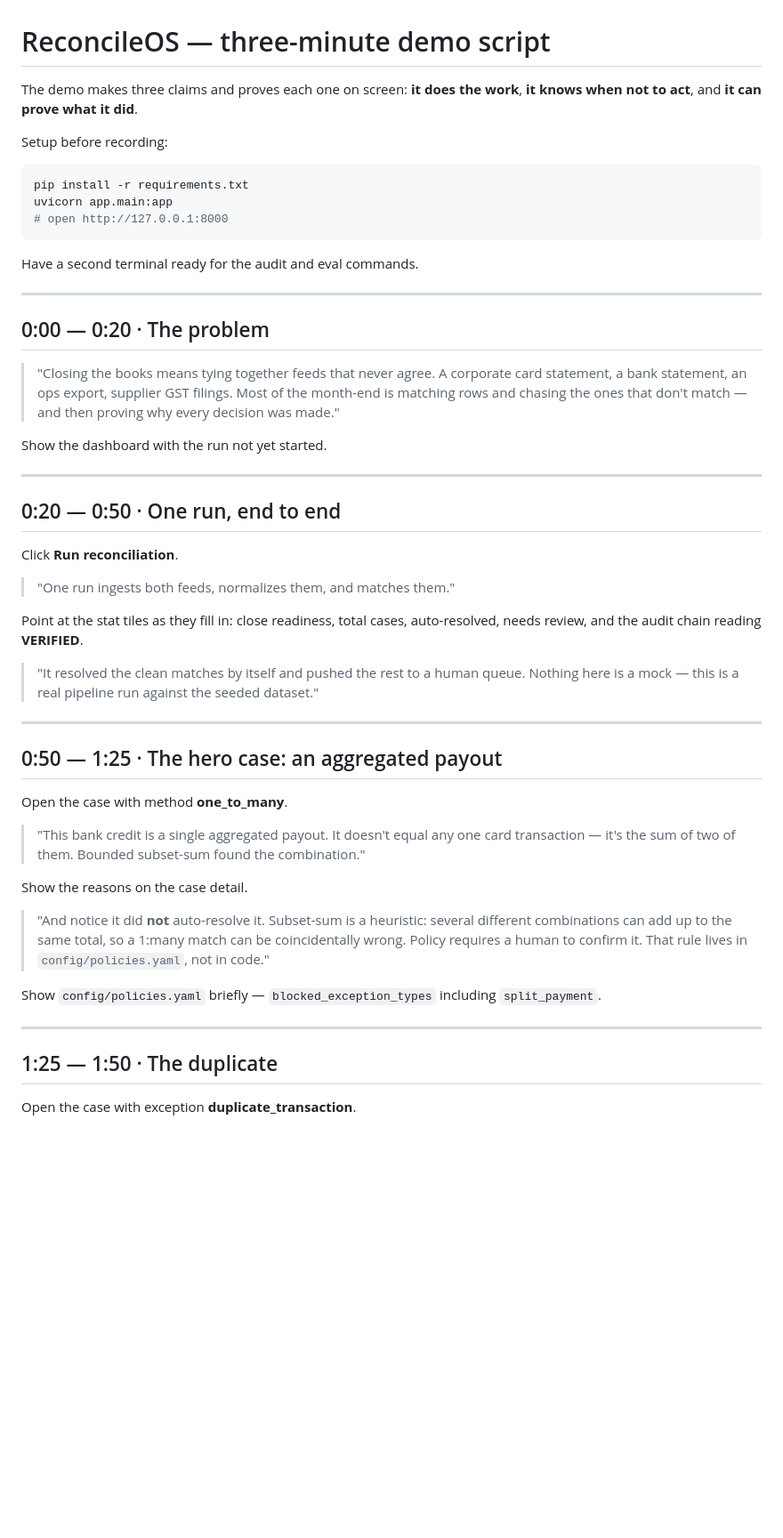
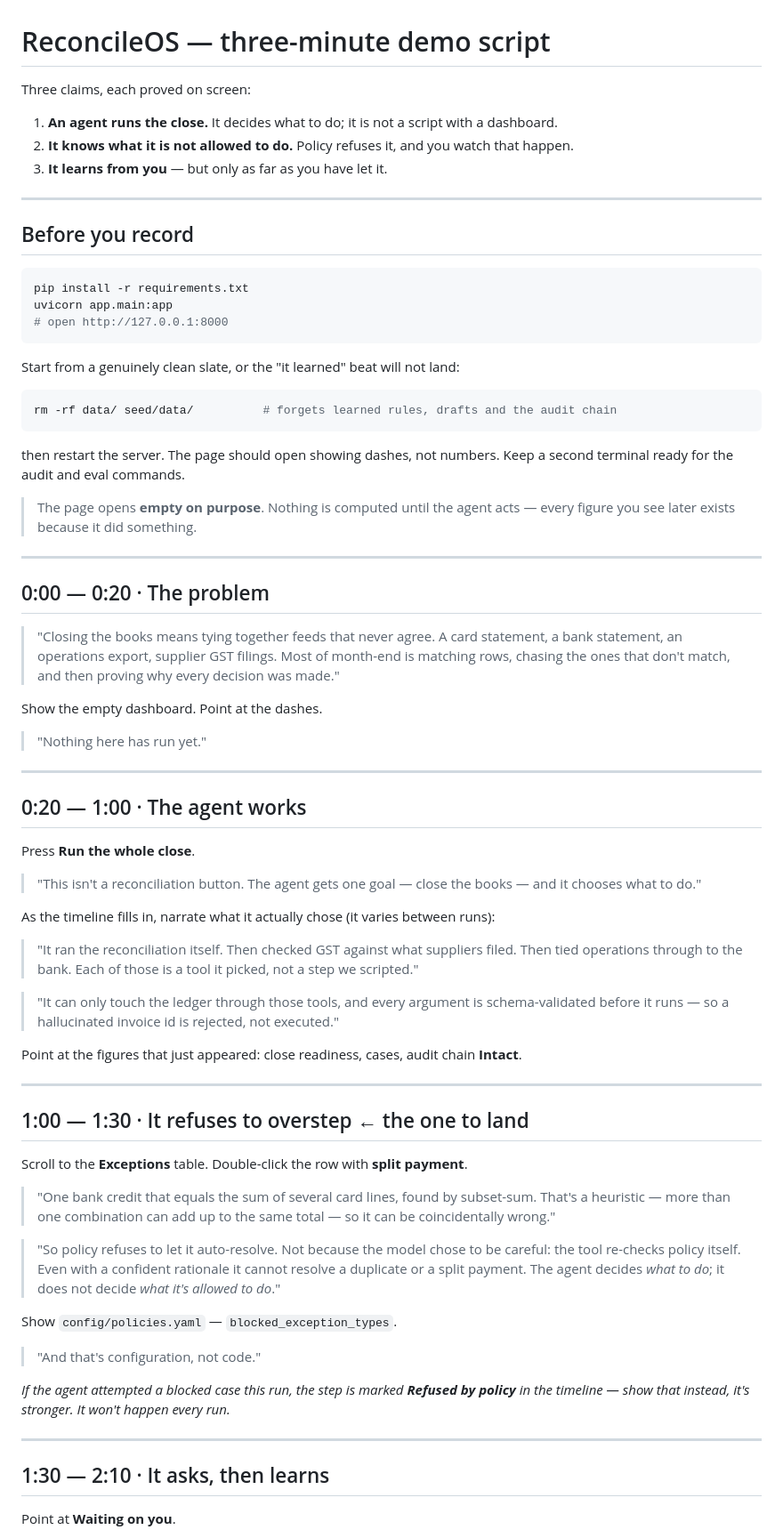
Before and after one commit to PrabhatChandraDwivedi/syndicateHackathon, a Markdown page: docs/DEMO-SCRIPT.md, the part around one of its changes. Shown at 89% size. Drawn GitHub-style; blank space fills up the shorter version.

````diff
--- a/docs/DEMO-SCRIPT.md
+++ b/docs/DEMO-SCRIPT.md
@@ -1,9 +1,14 @@
 # ReconcileOS — three-minute demo script
 
-The demo makes three claims and proves each one on screen: **it does the work**, **it knows when
-not to act**, and **it can prove what it did**.
+Three claims, each proved on screen:
 
-Setup before recording:
+1. **An agent runs the close.** It decides what to do; it is not a script with a dashboard.
+2. **It knows what it is not allowed to do.** Policy refuses it, and you watch that happen.
+3. **It learns from you** — but only as far as you have let it.
+
+---
+
+## Before you record
 
 ```bash
 pip install -r requirements.txt
@@ -11,52 +16,73 @@ uvicorn app.main:app
 # open http://127.0.0.1:8000
 ```
 
-Have a second terminal ready for the audit and eval commands.
+Start from a genuinely clean slate, or the "it learned" beat will not land:
+
+```bash
+rm -rf data/ seed/data/          # forgets learned rules, drafts and the audit chain
+```
+
+then restart the server. The page should open showing dashes, not numbers.
+Keep a second terminal ready for the audit and eval commands.
+
+> The page opens **empty on purpose**. Nothing is computed until the agent acts — every figure
+> you see later exists because it did something.
 
 ---
 
 ## 0:00 — 0:20 · The problem
 
-> "Closing the books means tying together feeds that never agree. A corporate card statement, a
-> bank statement, an ops export, supplier GST filings. Most of the month-end is matching rows and
-> chasing the ones that don't match — and then proving why every decision was made."
+> "Closing the books means tying together feeds that never agree. A card statement, a bank
+> statement, an operations export, supplier GST filings. Most of month-end is matching rows,
+> chasing the ones that don't match, and then proving why every decision was made."
 
-Show the dashboard with the run not yet started.
+Show the empty dashboard. Point at the dashes.
+
+> "Nothing here has run yet."
 
 ---
 
-## 0:20 — 0:50 · One run, end to end
+## 0:20 — 1:00 · The agent works
 
-Click **Run reconciliation**.
+Press **Run the whole close**.
 
-> "One run ingests both feeds, normalizes them, and matches them."
+> "This isn't a reconciliation button. The agent gets one goal — close the books — and it chooses
+> what to do."
 
-Point at the stat tiles as they fill in: close readiness, total cases, auto-resolved, needs review,
-and the audit chain reading **VERIFIED**.
+As the timeline fills in, narrate what it actually chose (it varies between runs):
 
-> "It resolved the clean matches by itself and pushed the rest to a human queue. Nothing here is a
-> mock — this is a real pipeline run against the seeded dataset."
+> "It ran the reconciliation itself. Then checked GST against what suppliers filed. Then tied
+> operations through to the bank. Each of those is a tool it picked, not a step we scripted."
+
+> "It can only touch the ledger through those tools, and every argument is schema-validated before
+> it runs — so a hallucinated invoice id is rejected, not executed."
+
+Point at the figures that just appeared: close readiness, cases, audit chain **Intact**.
 
 ---
 
-## 0:50 — 1:25 · The hero case: an aggregated payout
+## 1:00 — 1:30 · It refuses to overstep ← the one to land
 
-Open the case with method **one_to_many**.
+Scroll to the **Exceptions** table. Double-click the row with **split payment**.
 
-> "This bank credit is a single aggregated payout. It doesn't equal any one card transaction — it's
-> the sum of two of them. Bounded subset-sum found the combination."
+> "One bank credit that equals the sum of several card lines, found by subset-sum. That's a
+> heuristic — more than one combination can add up to the same total — so it can be coincidentally
+> wrong."
 
-Show the reasons on the case detail.
+> "So policy refuses to let it auto-resolve. Not because the model chose to be careful: the tool
+> re-checks policy itself. Even with a confident rationale it cannot resolve a duplicate or a split
+> payment. The agent decides *what to do*; it does not decide *what it's allowed to do*."
 
-> "And notice it did **not** auto-resolve it. Subset-sum is a heuristic: several different
-> combinations can add up to the same total, so a 1:many match can be coincidentally wrong. Policy
-> requires a human to confirm it. That rule lives in `config/policies.yaml`, not in code."
+Show `config/policies.yaml` — `blocked_exception_types`.
 
-Show `config/policies.yaml` briefly — `blocked_exception_types` including `split_payment`.
+> "And that's configuration, not code."
+
+*If the agent attempted a blocked case this run, the step is marked **Refused by policy** in the
+timeline — show that instead, it's stronger. It won't happen every run.*
 
 ---
 
-## 1:25 — 1:50 · The duplicate
+## 1:30 — 2:10 · It asks, then learns
 
-Open the case with exception **duplicate_transaction**.
+Point at **Waiting on you**.
 
````
Also changed, not shown: other parts of docs/DEMO-SCRIPT.md (+76 -39 lines), README.md (+18 -5 lines).
